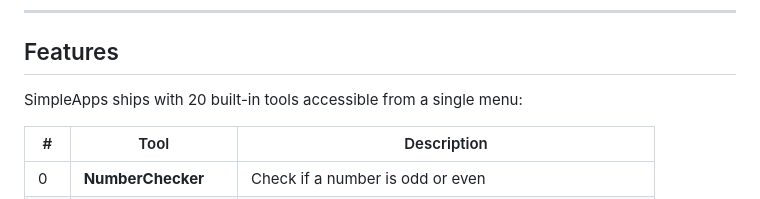
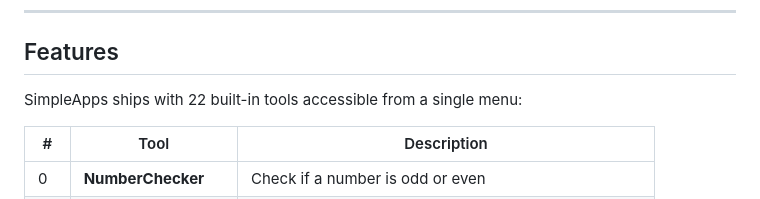
Before and after one commit to Luis-Harz/SimpleApps, a Markdown page: README.md, the part around the change. Rendered like a GitHub page.

```diff
--- a/README.md
+++ b/README.md
@@ -12,7 +12,7 @@ A collection of simple, fun terminal tools written in Go — all bundled into on
 
 ## Features
 
-SimpleApps ships with 20 built-in tools accessible from a single menu:
+SimpleApps ships with 22 built-in tools accessible from a single menu:
 
 | # | Tool | Description |
 |---|------|-------------|
```
